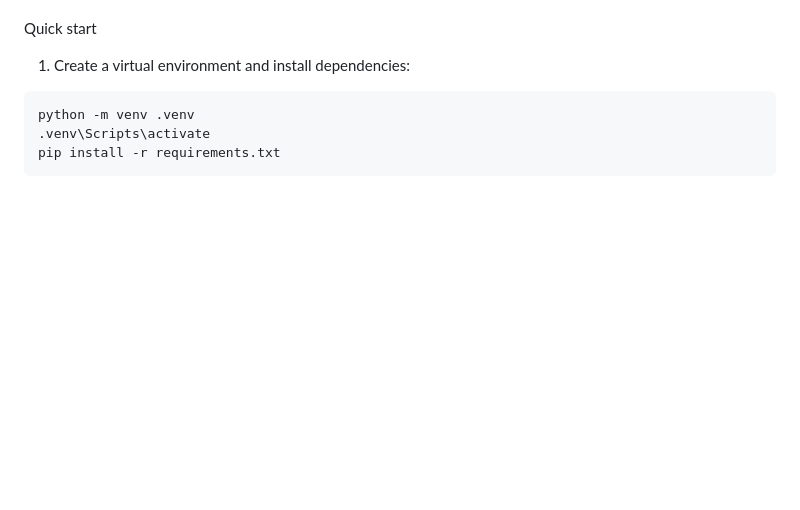
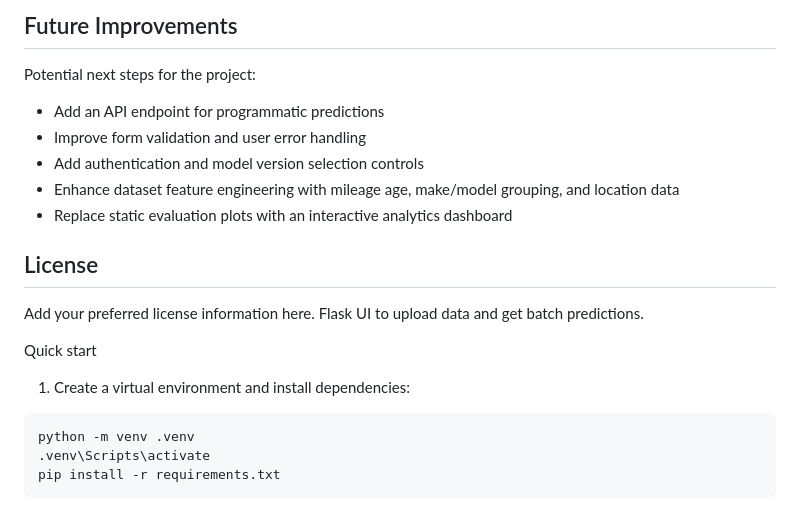
Before and after one commit to AmeerHamza73537/Drive-Price, a Markdown page: README.md, the part around one of its changes. Drawn GitHub-style; blank space fills up the shorter version.

Commit message:
update README.md with new project details

```diff
--- a/README.md
+++ b/README.md
@@ -6,3 +153,17 @@ and a small Flask UI to upload data and get batch predictions.
+## Future Improvements
+
+Potential next steps for the project:
+
+- Add an API endpoint for programmatic predictions
+- Improve form validation and user error handling
+- Add authentication and model version selection controls
+- Enhance dataset feature engineering with mileage age, make/model grouping, and location data
+- Replace static evaluation plots with an interactive analytics dashboard
+
+## License
+
+Add your preferred license information here.
+ Flask UI to upload data and get batch predictions.
 
 Quick start
 
```
Also changed, not shown: other parts of README.md (+151 -4 lines).
